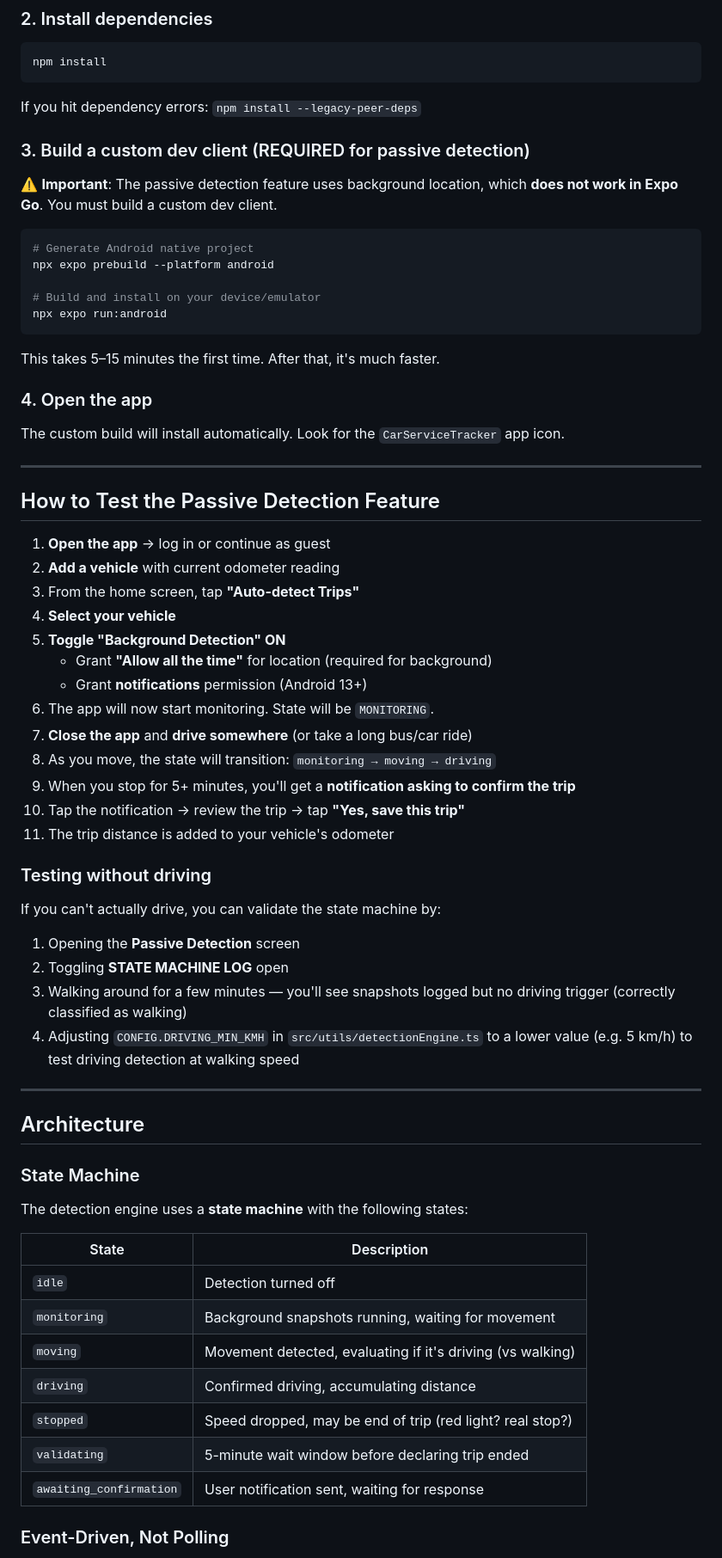
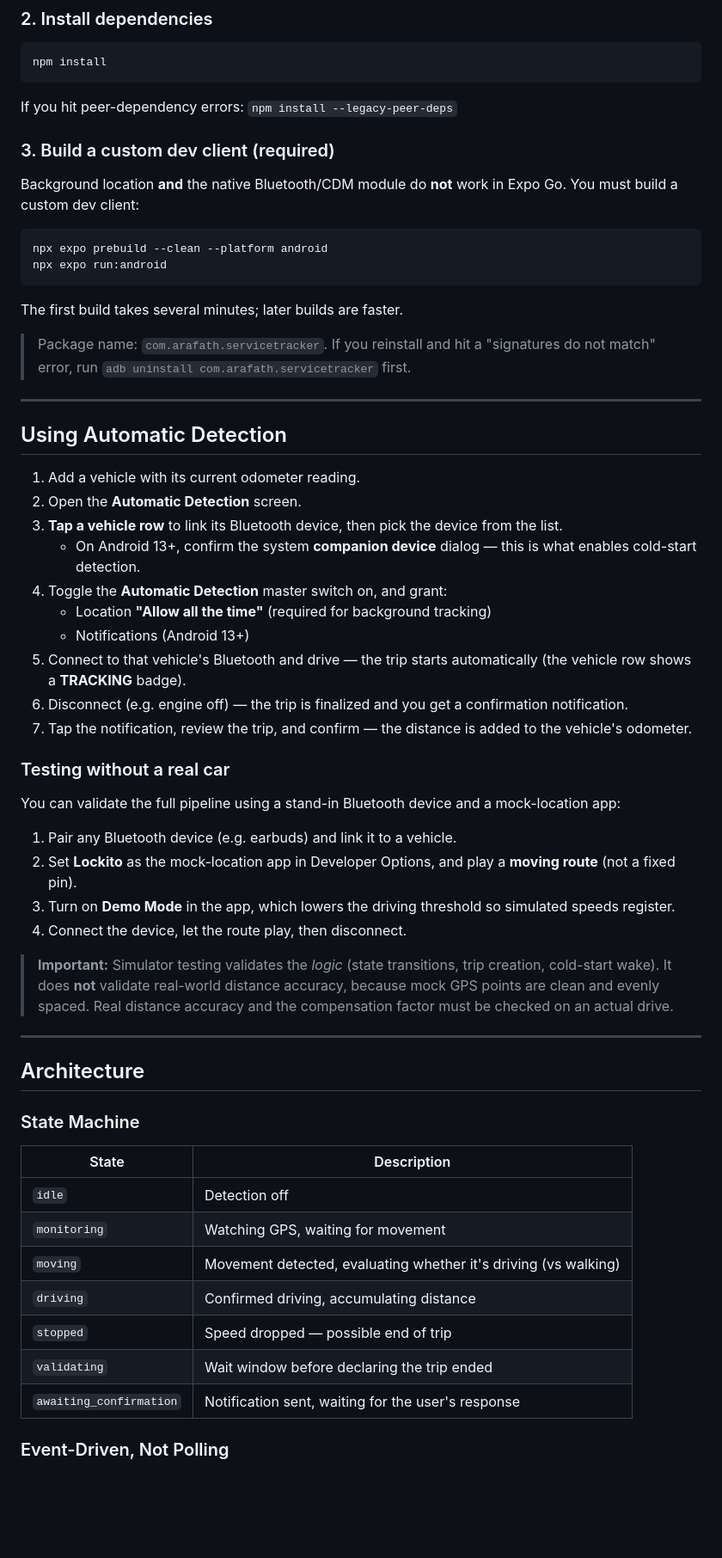
Before and after one commit to Arafath3/car-service-tracker, a Markdown page: README.md, the part around one of its changes. Shown at 86% size. Drawn GitHub-style; blank space fills up the shorter version.

````diff
--- a/README.md
+++ b/README.md
@@ -31,51 +61,46 @@ A React Native + TypeScript app built with Expo (Android-focused) that tracks ve
 npm install
 ```
 
-If you hit dependency errors: `npm install --legacy-peer-deps`
+If you hit peer-dependency errors: `npm install --legacy-peer-deps`
 
-### 3. Build a custom dev client (REQUIRED for passive detection)
+### 3. Build a custom dev client (required)
 
-⚠️ **Important**: The passive detection feature uses background location, which **does not work in Expo Go**. You must build a custom dev client.
+Background location **and** the native Bluetooth/CDM module do **not** work in Expo Go. You must build a custom dev client:
 
 ```bash
-# Generate Android native project
-npx expo prebuild --platform android
-
-# Build and install on your device/emulator
+npx expo prebuild --clean --platform android
 npx expo run:android
 ```
 
-This takes 5–15 minutes the first time. After that, it's much faster.
+The first build takes several minutes; later builds are faster.
 
-### 4. Open the app
-
-The custom build will install automatically. Look for the `CarServiceTracker` app icon.
+> Package name: `com.arafath.servicetracker`. If you reinstall and hit a "signatures do not match" error, run `adb uninstall com.arafath.servicetracker` first.
 
 ---
 
-## How to Test the Passive Detection Feature
+## Using Automatic Detection
 
-1. **Open the app** → log in or continue as guest
-2. **Add a vehicle** with current odometer reading
-3. From the home screen, tap **"Auto-detect Trips"**
-4. **Select your vehicle**
-5. **Toggle "Background Detection" ON**
-   - Grant **"Allow all the time"** for location (required for background)
-   - Grant **notifications** permission (Android 13+)
-6. The app will now start monitoring. State will be `MONITORING`.
-7. **Close the app** and **drive somewhere** (or take a long bus/car ride)
-8. As you move, the state will transition: `monitoring → moving → driving`
-9. When you stop for 5+ minutes, you'll get a **notification asking to confirm the trip**
-10. Tap the notification → review the trip → tap **"Yes, save this trip"**
-11. The trip distance is added to your vehicle's odometer
+1. Add a vehicle with its current odometer reading.
+2. Open the **Automatic Detection** screen.
+3. **Tap a vehicle row** to link its Bluetooth device, then pick the device from the list.
+   - On Android 13+, confirm the system **companion device** dialog — this is what enables cold-start detection.
+4. Toggle the **Automatic Detection** master switch on, and grant:
+   - Location **"Allow all the time"** (required for background tracking)
+   - Notifications (Android 13+)
+5. Connect to that vehicle's Bluetooth and drive — the trip starts automatically (the vehicle row shows a **TRACKING** badge).
+6. Disconnect (e.g. engine off) — the trip is finalized and you get a confirmation notification.
+7. Tap the notification, review the trip, and confirm — the distance is added to the vehicle's odometer.
 
-### Testing without driving
+### Testing without a real car
 
-If you can't actually drive, you can validate the state machine by:
-1. Opening the **Passive Detection** screen
-2. Toggling **STATE MACHINE LOG** open
-3. Walking around for a few minutes — you'll see snapshots logged but no driving trigger (correctly classified as walking)
-4. Adjusting `CONFIG.DRIVING_MIN_KMH` in `src/utils/detectionEngine.ts` to a lower value (e.g. 5 km/h) to test driving detection at walking speed
+You can validate the full pipeline using a stand-in Bluetooth device and a mock-location app:
+
+1. Pair any Bluetooth device (e.g. earbuds) and link it to a vehicle.
+2. Set **Lockito** as the mock-location app in Developer Options, and play a **moving route** (not a fixed pin).
+3. Turn on **Demo Mode** in the app, which lowers the driving threshold so simulated speeds register.
+4. Connect the device, let the route play, then disconnect.
+
+> **Important:** Simulator testing validates the _logic_ (state transitions, trip creation, cold-start wake). It does **not** validate real-world distance accuracy, because mock GPS points are clean and evenly spaced. Real distance accuracy and the compensation factor must be checked on an actual drive.
 
 ---
 
@@ -83,17 +108,15 @@ If you can't actually drive, you can validate the state machine by:
 
 ### State Machine
 
-The detection engine uses a **state machine** with the following states:
-
-| State | Description |
-|---|---|
-| `idle` | Detection turned off |
-| `monitoring` | Background snapshots running, waiting for movement |
-| `moving` | Movement detected, evaluating if it's driving (vs walking) |
-| `driving` | Confirmed driving, accumulating distance |
-| `stopped` | Speed dropped, may be end of trip (red light? real stop?) |
-| `validating` | 5-minute wait window before declaring trip ended |
-| `awaiting_confirmation` | User notification sent, waiting for response |
+| State                   | Description                                                     |
+| ----------------------- | --------------------------------------------------------------- |
+| `idle`                  | Detection off                                                   |
+| `monitoring`            | Watching GPS, waiting for movement                              |
+| `moving`                | Movement detected, evaluating whether it's driving (vs walking) |
+| `driving`               | Confirmed driving, accumulating distance                        |
+| `stopped`               | Speed dropped — possible end of trip                            |
+| `validating`            | Wait window before declaring the trip ended                     |
+| `awaiting_confirmation` | Notification sent, waiting for the user's response              |
 
 ### Event-Driven, Not Polling
 
````
Also changed, not shown: other parts of README.md (+109 -101 lines).
